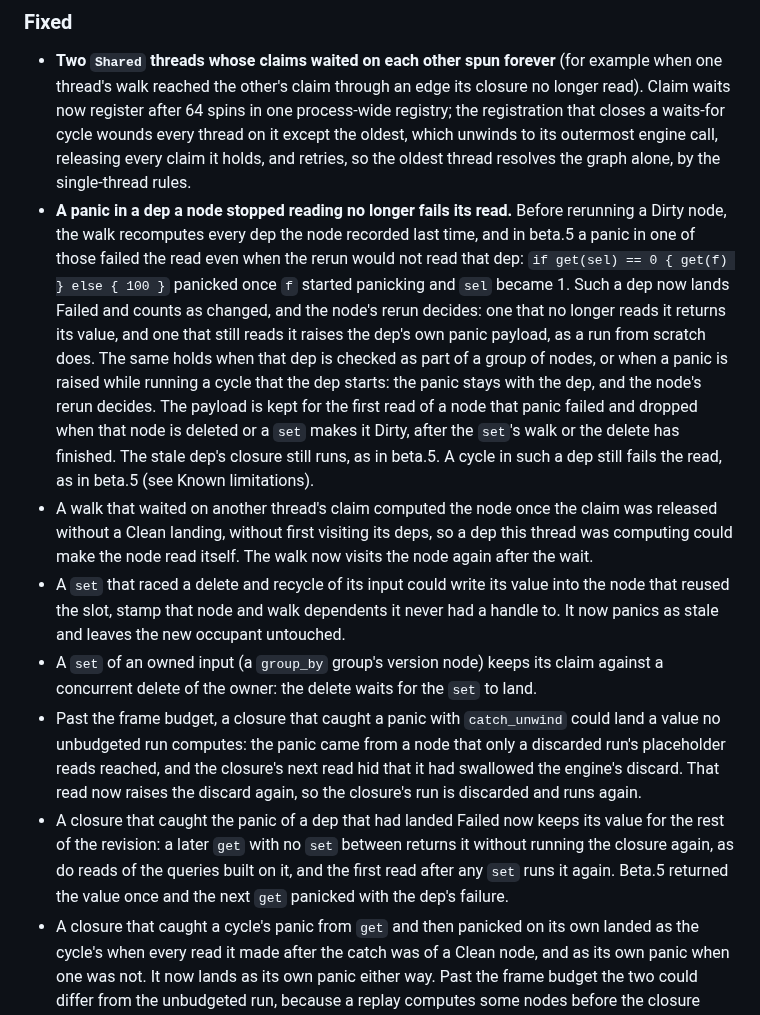
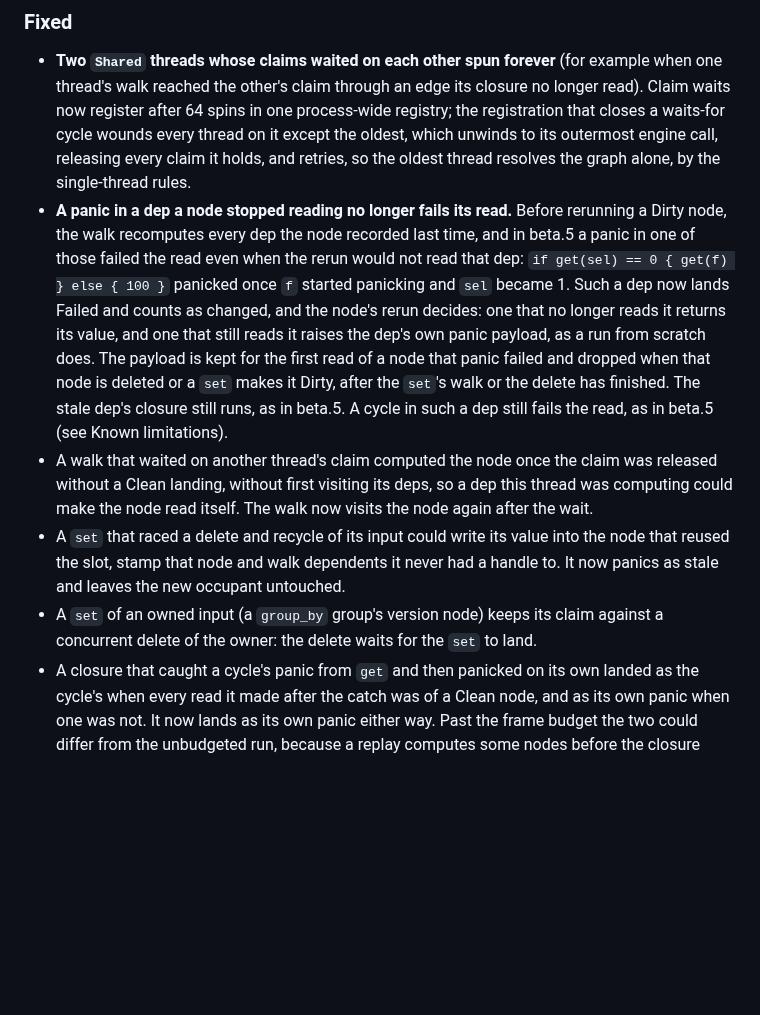
Before and after one commit to Anyesh/incr, a Markdown page: CHANGELOG.md, the part around one of its changes. GitHub-like rendering; blank space fills up the shorter version.

```diff
--- a/CHANGELOG.md
+++ b/CHANGELOG.md
@@ -59,12 +68,10 @@ All notable changes to this project are documented here. Format roughly follows
 ### Fixed
 
 - **Two `Shared` threads whose claims waited on each other spun forever** (for example when one thread's walk reached the other's claim through an edge its closure no longer read). Claim waits now register after 64 spins in one process-wide registry; the registration that closes a waits-for cycle wounds every thread on it except the oldest, which unwinds to its outermost engine call, releasing every claim it holds, and retries, so the oldest thread resolves the graph alone, by the single-thread rules.
-- **A panic in a dep a node stopped reading no longer fails its read.** Before rerunning a Dirty node, the walk recomputes every dep the node recorded last time, and in beta.5 a panic in one of those failed the read even when the rerun would not read that dep: `if get(sel) == 0 { get(f) } else { 100 }` panicked once `f` started panicking and `sel` became 1. Such a dep now lands Failed and counts as changed, and the node's rerun decides: one that no longer reads it returns its value, and one that still reads it raises the dep's own panic payload, as a run from scratch does. The same holds when that dep is checked as part of a group of nodes, or when a panic is raised while running a cycle that the dep starts: the panic stays with the dep, and the node's rerun decides. The payload is kept for the first read of a node that panic failed and dropped when that node is deleted or a `set` makes it Dirty, after the `set`'s walk or the delete has finished. The stale dep's closure still runs, as in beta.5. A cycle in such a dep still fails the read, as in beta.5 (see Known limitations). <!-- pending: lands with w/T8-c17-contain-panics-only-b, final train --> <!-- T8-walk-contain-episode-panics (03f279e0e; 0x16001 op 2, integrator ruling 27 Oct) -->
+- **A panic in a dep a node stopped reading no longer fails its read.** Before rerunning a Dirty node, the walk recomputes every dep the node recorded last time, and in beta.5 a panic in one of those failed the read even when the rerun would not read that dep: `if get(sel) == 0 { get(f) } else { 100 }` panicked once `f` started panicking and `sel` became 1. Such a dep now lands Failed and counts as changed, and the node's rerun decides: one that no longer reads it returns its value, and one that still reads it raises the dep's own panic payload, as a run from scratch does. The payload is kept for the first read of a node that panic failed and dropped when that node is deleted or a `set` makes it Dirty, after the `set`'s walk or the delete has finished. The stale dep's closure still runs, as in beta.5. A cycle in such a dep still fails the read, as in beta.5 (see Known limitations). <!-- pending: lands with w/T8-c17-contain-panics-only-b, final train --> <!-- the group and cycle-episode case moved to its Changed line (T8-walk-contain-episode-panics) -->
 - A walk that waited on another thread's claim computed the node once the claim was released without a Clean landing, without first visiting its deps, so a dep this thread was computing could make the node read itself. The walk now visits the node again after the wait.
 - A `set` that raced a delete and recycle of its input could write its value into the node that reused the slot, stamp that node and walk dependents it never had a handle to. It now panics as stale and leaves the new occupant untouched.
 - A `set` of an owned input (a `group_by` group's version node) keeps its claim against a concurrent delete of the owner: the delete waits for the `set` to land.
-- Past the frame budget, a closure that caught a panic with `catch_unwind` could land a value no unbudgeted run computes: the panic came from a node that only a discarded run's placeholder reads reached, and the closure's next read hid that it had swallowed the engine's discard. That read now raises the discard again, so the closure's run is discarded and runs again.
-- A closure that caught the panic of a dep that had landed Failed now keeps its value for the rest of the revision: a later `get` with no `set` between returns it without running the closure again, as do reads of the queries built on it, and the first read after any `set` runs it again. Beta.5 returned the value once and the next `get` panicked with the dep's failure.
 - A closure that caught a cycle's panic from `get` and then panicked on its own landed as the cycle's when every read it made after the catch was of a Clean node, and as its own panic when one was not. It now lands as its own panic either way. Past the frame budget the two could differ from the unbudgeted run, because a replay computes some nodes before the closure reads them. A read whose walk recomputes such a closure as a dependency its node no longer reads no longer raises that panic.
 - A cycle member whose closure panicked stayed failed after a `set` of an input that another member of its cycle read: that member's run, cut short by the panic, had left it Dirty, and the `set`'s walk stopped there. The panicked member now recomputes on its next read, and a read that enters the cycle at it reports the dependency cycle, as a run from scratch does, where beta.5 reported the member's earlier failure. <!-- pending (second clause): lands with w/T8-c17-contain-panics-only-b, final train -->
 - A cycle member that an abandoned resolution of its cycle left Dirty and out of its group kept the group's fallback or fixpoint value, which its own closure need not give, while its dependencies were unchanged. It now runs its closure.
```
Also changed, not shown: other parts of CHANGELOG.md (+9 -0 lines).
